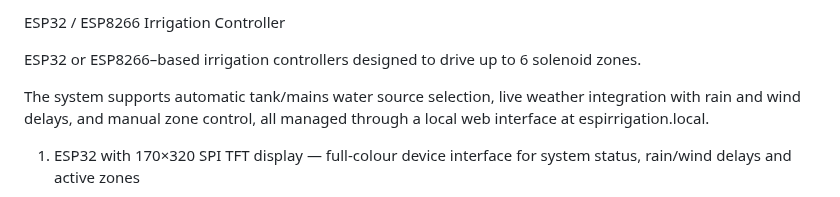
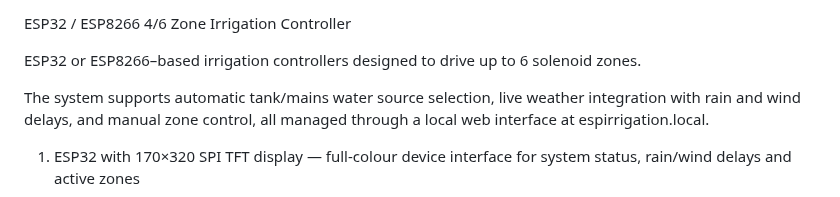
Before and after one commit to numerik11/ESP32-Irrigation-Control, a Markdown page: README.md, the part around the change. Rendered like a GitHub page.

```diff
--- a/README.md
+++ b/README.md
@@ -1,4 +1,4 @@
-ESP32 / ESP8266 Irrigation Controller
+ESP32 / ESP8266 4/6 Zone Irrigation Controller
 
 ESP32 or ESP8266–based irrigation controllers designed to drive up to 6 solenoid zones.
 
```
